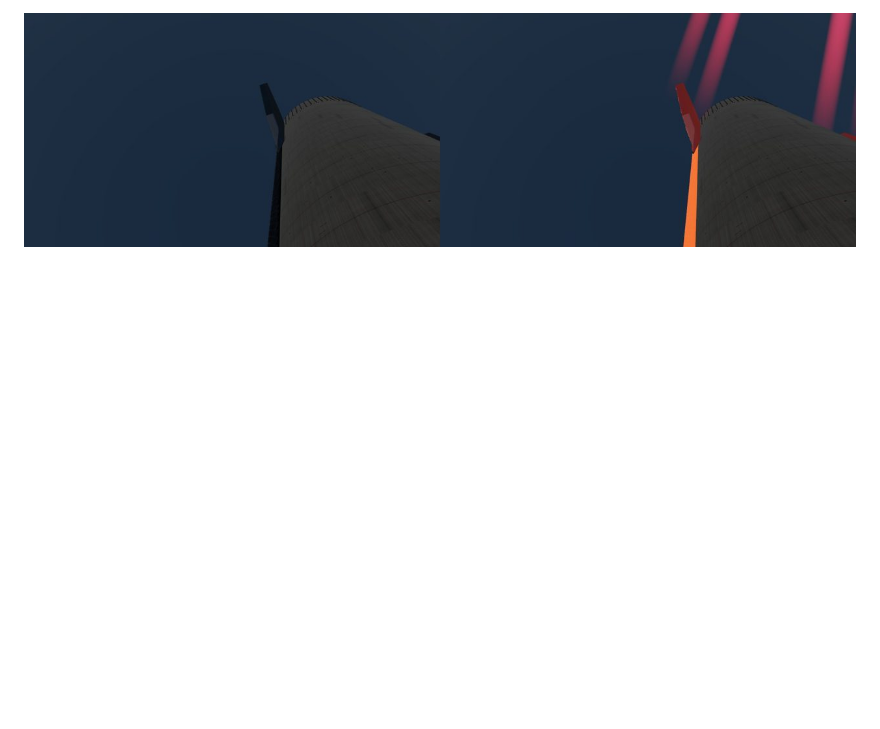
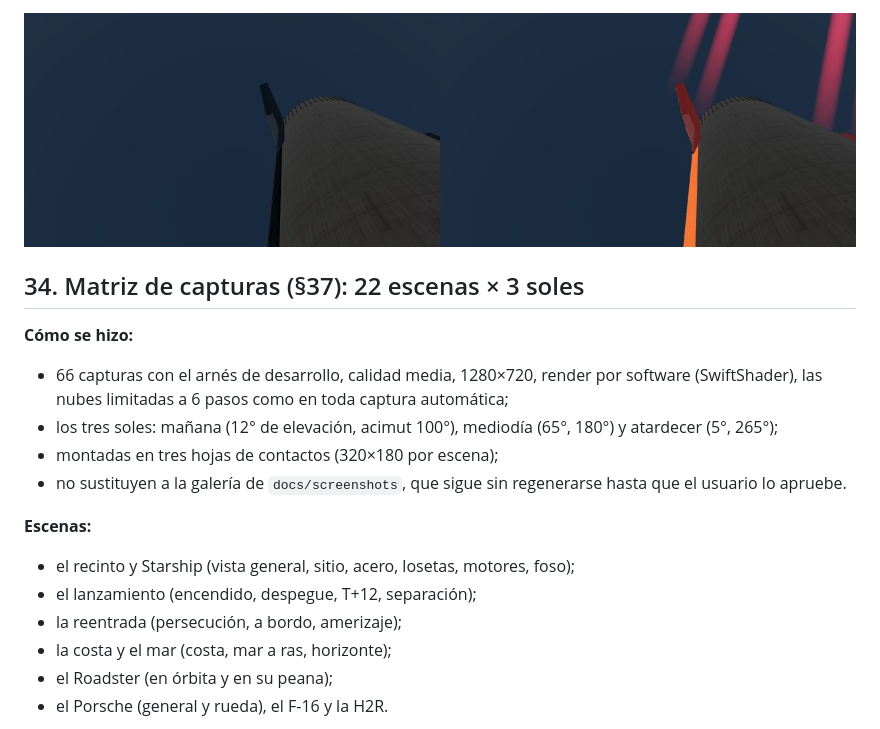
Before and after one commit to alvarodesigns34/spacex, a Markdown page: docs/auditoria-2026-11-08-encargo-maestro.md, the part around one of its changes. Rendered like a GitHub page; blank space fills up the shorter version.

```diff
--- a/docs/auditoria-2026-11-08-encargo-maestro.md
+++ b/docs/auditoria-2026-11-08-encargo-maestro.md
@@ -901,3 +901,23 @@ calor se aplicaba a los originales de `M`, que la nave ya no lleva.
   `material ===`/`!==` en `src/`).
 
 ![A bordo a T+9:33:20: antes (izquierda) y después (derecha) del arreglo](auditoria-2026-11-08/reentrada-abordo-sonda-antes-despues.jpg)
+
+## 34. Matriz de capturas (§37): 22 escenas × 3 soles
+
+**Cómo se hizo:**
+- 66 capturas con el arnés de desarrollo, calidad media, 1280×720, render por software
+  (SwiftShader), las nubes limitadas a 6 pasos como en toda captura automática;
+- los tres soles: mañana (12° de elevación, acimut 100°), mediodía (65°, 180°) y atardecer
+  (5°, 265°);
+- montadas en tres hojas de contactos (320×180 por escena);
+- no sustituyen a la galería de `docs/screenshots`, que sigue sin regenerarse hasta que el usuario
+  lo apruebe.
+
+**Escenas:**
+- el recinto y Starship (vista general, sitio, acero, losetas, motores, foso);
+- el lanzamiento (encendido, despegue, T+12, separación);
+- la reentrada (persecución, a bordo, amerizaje);
+- la costa y el mar (costa, mar a ras, horizonte);
+- el Roadster (en órbita y en su peana);
+- el Porsche (general y rueda), el F-16 y la H2R.
+
```
Also changed, not shown: other parts of docs/auditoria-2026-11-08-encargo-maestro.md (+17 -0 lines), docs/auditoria-2026-11-08/matriz-morning.jpg (added), docs/auditoria-2026-11-08/matriz-noon.jpg (added), docs/auditoria-2026-11-08/matriz-sunset.jpg (added).
